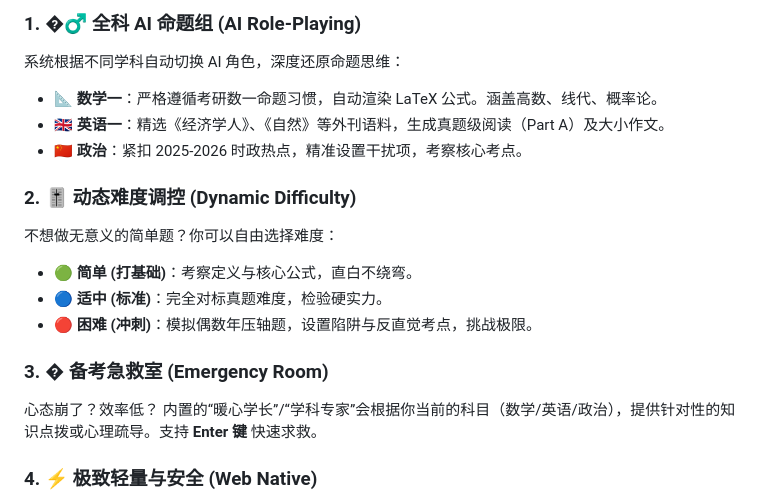
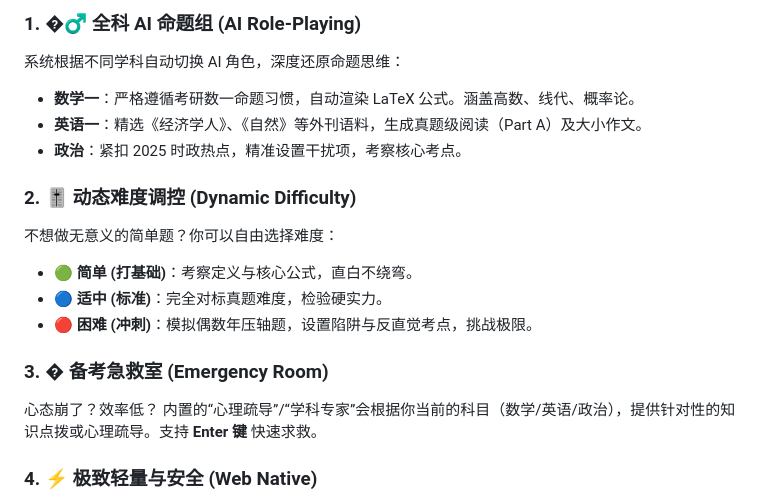
Before and after one commit to 7eventhgod/netem-ai-predictor, a Markdown page: README.md, the part around the change. Drawn GitHub-style.

Commit message:
docs: update project documentation in README

```diff
--- a/README.md
+++ b/README.md
@@ -17,9 +17,9 @@
 
 ### 1. �‍♂️ 全科 AI 命题组 (AI Role-Playing)
 系统根据不同学科自动切换 AI 角色，深度还原命题思维：
-- **📐 数学一**：严格遵循考研数一命题习惯，自动渲染 LaTeX 公式。涵盖高数、线代、概率论。
-- **🇬🇧 英语一**：精选《经济学人》、《自然》等外刊语料，生成真题级阅读（Part A）及大小作文。
-- **🇨🇳 政治**：紧扣 2025-2026 时政热点，精准设置干扰项，考察核心考点。
+- **数学一**：严格遵循考研数一命题习惯，自动渲染 LaTeX 公式。涵盖高数、线代、概率论。
+- **英语一**：精选《经济学人》、《自然》等外刊语料，生成真题级阅读（Part A）及大小作文。
+- **政治**：紧扣 2025 时政热点，精准设置干扰项，考察核心考点。
 
 ### 2. 🎚️ 动态难度调控 (Dynamic Difficulty)
 不想做无意义的简单题？你可以自由选择难度：
@@ -29,7 +29,7 @@
 
 ### 3. � 备考急救室 (Emergency Room)
 心态崩了？效率低？
-内置的“暖心学长”/“学科专家”会根据你当前的科目（数学/英语/政治），提供针对性的知识点拨或心理疏导。支持 **Enter 键** 快速求救。
+内置的“心理疏导”/“学科专家”会根据你当前的科目（数学/英语/政治），提供针对性的知识点拨或心理疏导。支持 **Enter 键** 快速求救。
 
 ### 4. ⚡️ 极致轻量与安全 (Web Native)
 - **Zero Install**: 只有一个 `.html` 文件，双击即用。
```
